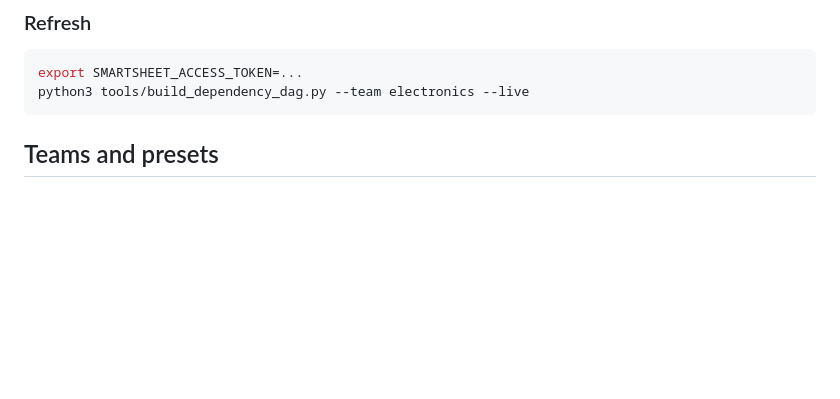
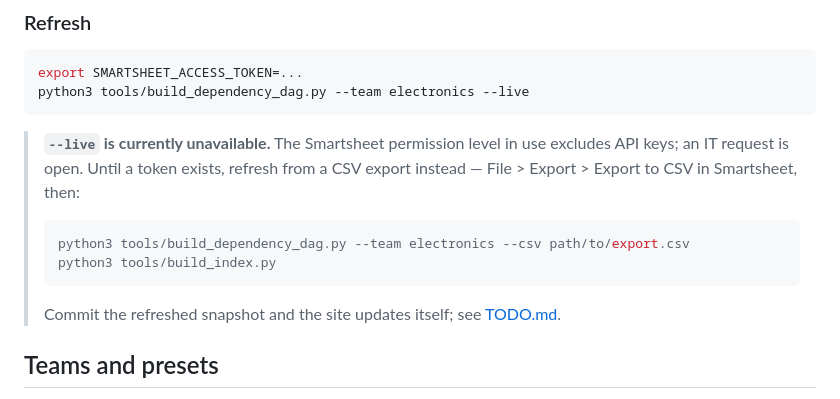
Before and after one commit to pjm-autonomous/prak-sysreq-mgmt, a Markdown page: README.md, the part around the change. GitHub-like rendering; blank space fills up the shorter version.

````diff
--- a/README.md
+++ b/README.md
@@ -150,6 +150,18 @@ export SMARTSHEET_ACCESS_TOKEN=...
 python3 tools/build_dependency_dag.py --team electronics --live
 ```
 
+> **`--live` is currently unavailable.** The Smartsheet permission level in use
+> excludes API keys; an IT request is open. Until a token exists, refresh from a
+> CSV export instead — File > Export > Export to CSV in Smartsheet, then:
+>
+> ```bash
+> python3 tools/build_dependency_dag.py --team electronics --csv path/to/export.csv
+> python3 tools/build_index.py
+> ```
+>
+> Commit the refreshed snapshot and the site updates itself; see
+> [TODO.md](TODO.md).
+
 ## Teams and presets
 
 Both trackers are registered in [`tools/teams.py`](tools/teams.py), so a sheet id,
````
Also changed, not shown: TODO.md (+37 -0 lines).
